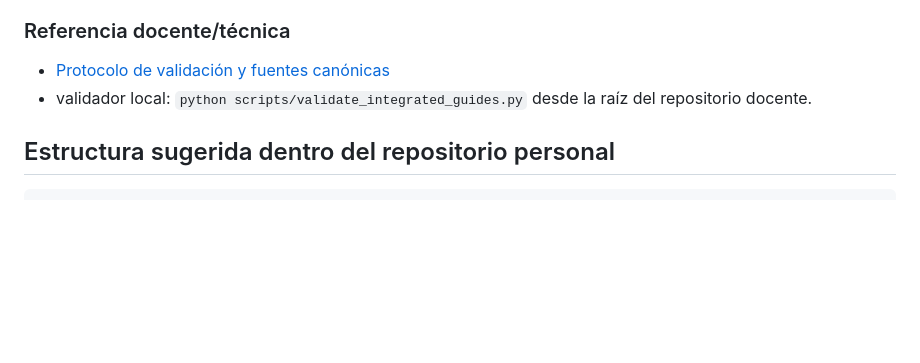
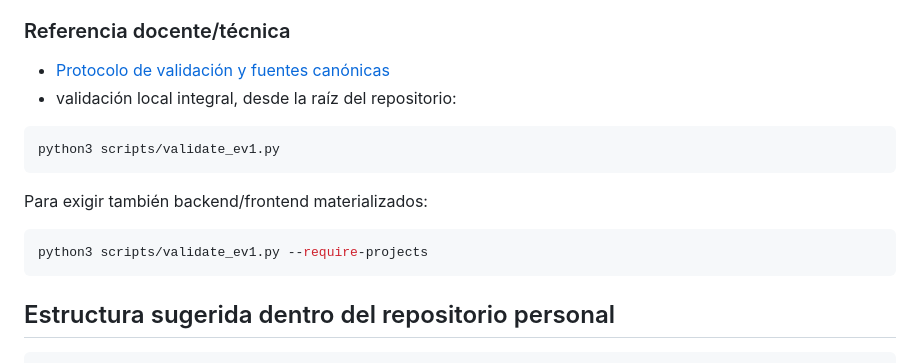
Before and after one commit to cmartinezs/DSY1107-DESARROLLO-CLOUD-NATIVE-I-2026-2, a Markdown page: guias-integradas/ev1/README.md, the part around the change. Drawn GitHub-style; blank space fills up the shorter version.

Commit message:
docs: usar validador EV1 integral como entry point

````diff
--- a/guias-integradas/ev1/README.md
+++ b/guias-integradas/ev1/README.md
@@ -90,7 +90,17 @@ Si un fragmento de código no aporta directamente al aprendizaje de esta vertica
 ### Referencia docente/técnica
 
 - [Protocolo de validación y fuentes canónicas](./reference/README.md)
-- validador local: `python scripts/validate_integrated_guides.py` desde la raíz del repositorio docente.
+- validación local integral, desde la raíz del repositorio:
+
+```bash
+python3 scripts/validate_ev1.py
+```
+
+Para exigir también backend/frontend materializados:
+
+```bash
+python3 scripts/validate_ev1.py --require-projects
+```
 
 ## Estructura sugerida dentro del repositorio personal
 
````
